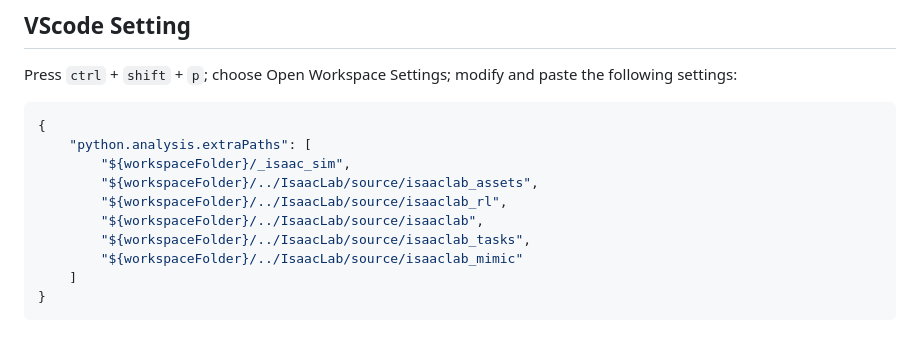
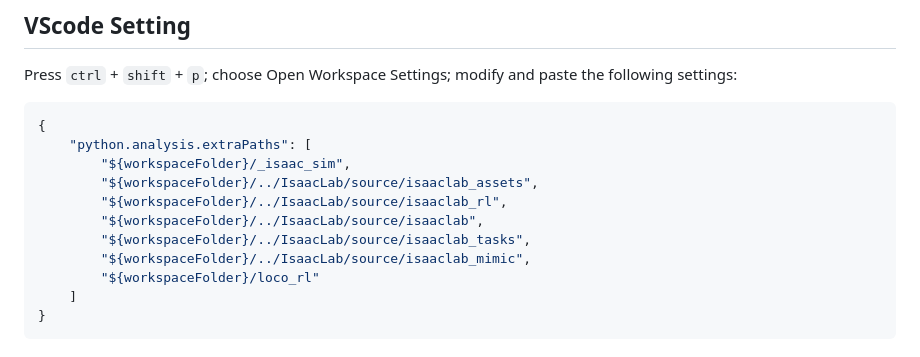
Before and after one commit to linchangyi1/LocoTouch, a Markdown page: README.md, the part around the change. GitHub-like rendering.

Commit message:
update vscode setting

````diff
--- a/README.md
+++ b/README.md
@@ -218,7 +218,8 @@ Press `ctrl` + `shift` + `p`; choose Open Workspace Settings; modify and paste t
         "${workspaceFolder}/../IsaacLab/source/isaaclab_rl",
         "${workspaceFolder}/../IsaacLab/source/isaaclab",
         "${workspaceFolder}/../IsaacLab/source/isaaclab_tasks",
-        "${workspaceFolder}/../IsaacLab/source/isaaclab_mimic"
+        "${workspaceFolder}/../IsaacLab/source/isaaclab_mimic",
+        "${workspaceFolder}/loco_rl"
     ]
 }
 ```
````
